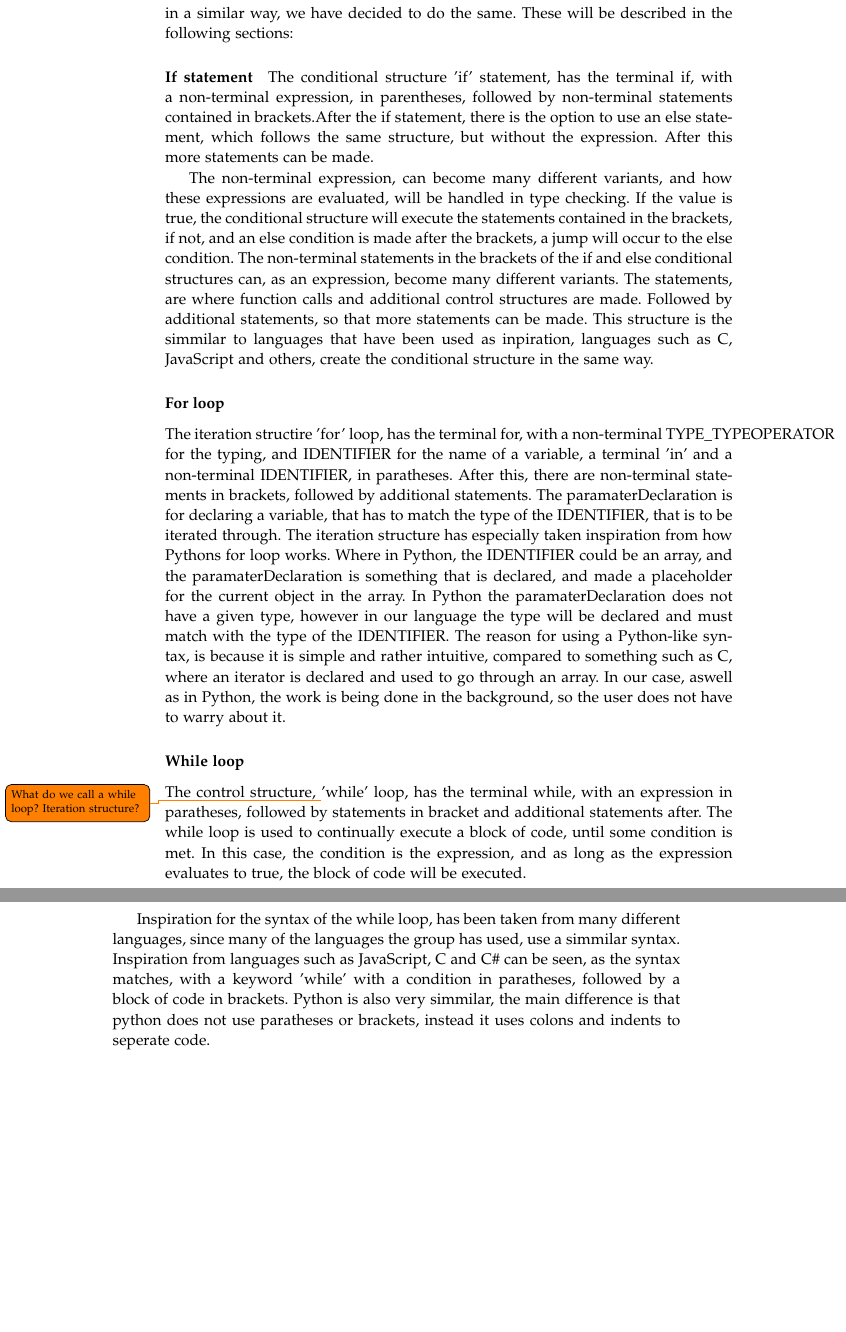
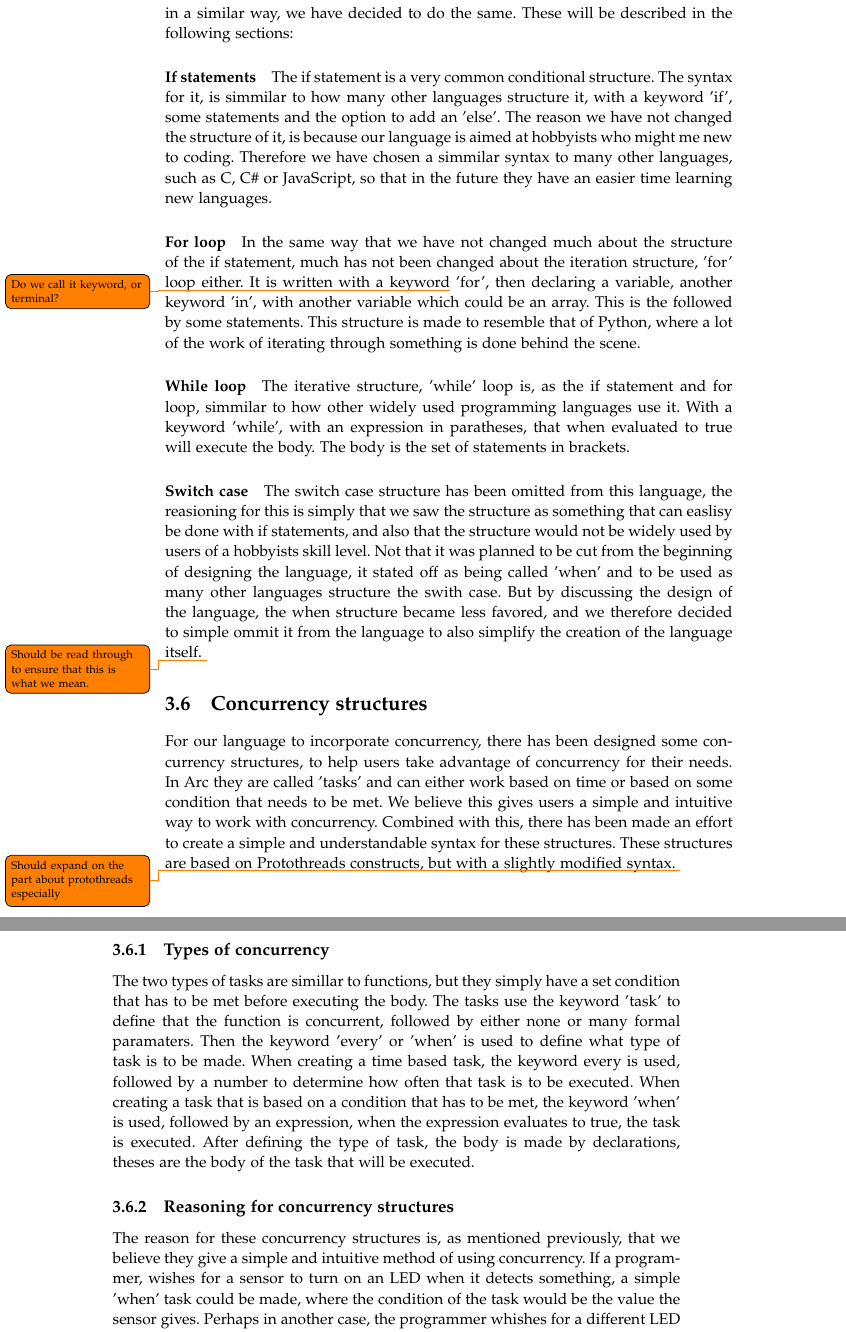
Before and after one commit to AAU-Dat/P4-Concurrent-Arduino, a LaTeX thesis (project-report/main.tex, which reads project-report/chapters/03 language design/Inspiration.tex, project-report/chapters/03 language design/concurrency structures.tex): two parts of pages 40 and 41 of 47, joined at a grey line, cut so that both start at the same text, the shorter picture padded with empty space. Compiled offline with pdfLaTeX.

Commit message:
Added concurrency structures and made inspiration less verbose

```diff
--- a/project-report/chapters/03 language design/Inspiration.tex
+++ b/project-report/chapters/03 language design/Inspiration.tex
@@ -17,26 +17,40 @@ The type text is an array of characters made by using quotation marks, from the
 \subsection{Control Structures}
 As mentioned, there has been taken inspiration from languages such as C, C\#, Python, JavaScript and others. There are three main types of control structure, sequence, conditional and iteration.\todo{Måske en kilde?} These are structures like if statements, for loop, while loops and so on. Since many languages use these common control structures in a similar way, we have decided to do the same. These will be described in the following sections:
 
-%If statements
-\paragraph*{If statement}
-The conditional structure 'if' statement, has the terminal if, with a non-terminal expression, in parentheses, followed by non-terminal statements contained in brackets.After the if statement, there is the option to use an else statement, which follows the same structure, but without the expression. After this more statements can be made.
-
-The non-terminal expression, can become many different variants, and how these expressions are evaluated, will be handled in type checking. If the value is true, the conditional structure will execute the statements contained in the brackets, if not, and an else condition is made after the brackets, a jump will occur to the else condition.
-The non-terminal statements in the brackets of the if and else conditional structures can, as an expression, become many different variants. The statements, are where function calls and additional control structures are made.
-Followed by additional statements, so that more statements can be made.
-This structure is the simmilar to languages that have been used as inpiration, languages such as C, JavaScript and others, create the conditional structure in the same way.
+\paragraph*{If statements}
+The if statement is a very common conditional structure. The syntax for it, is simmilar to how many other languages structure it, with a keyword 'if', some statements and the option to add an 'else'. The reason we have not changed the structure of it, is because our language is aimed at hobbyists who might me new to coding. Therefore we have chosen a simmilar syntax to many other languages, such as C, C\# or JavaScript, so that in the future they have an easier time learning new languages.
 
 
-%For loop 'for' '(' TYPE_TYPEOPERATOR IDENTIFIER 'in' IDENTIFIER ')' '{' statements '}' statements
-\subsubsection{For loop}
-The iteration structire 'for' loop, has the terminal for, with a non-terminal TYPE\_TYPEOPERATOR for the typing, and IDENTIFIER for the name of a variable, a terminal 'in' and a non-terminal IDENTIFIER, in paratheses. After this, there are non-terminal statements in brackets, followed by additional statements.
-The paramaterDeclaration is for declaring a variable, that has to match the type of the IDENTIFIER, that is to be iterated through.
-The iteration structure has especially taken inspiration from how Pythons for loop works. Where in Python, the IDENTIFIER could be an array, and the paramaterDeclaration is something that is declared, and made a placeholder for the current object in the array. In Python the paramaterDeclaration does not have a given type, however in our language the type will be declared and must match with the type of the IDENTIFIER. The reason for using a Python-like syntax, is because it is simple and rather intuitive, compared to something such as C, where an iterator is declared and used to go through an array. In our case, aswell as in Python, the work is being done in the background, so the user does not have to warry about it.
+%If statements
+%\paragraph*{If statement}
+%The conditional structure 'if' statement, has the terminal if, with a non-terminal expression, in parentheses, followed by non-terminal statements contained in brackets.After the if statement, there is the option to use an else statement, which follows the same structure, but without the expression. After this more statements can be made.
+
+% The non-terminal expression, can become many different variants, and how these expressions are evaluated, will be handled in type checking. If the value is true, the conditional structure will execute the statements contained in the brackets, if not, and an else condition is made after the brackets, a jump will occur to the else condition.
+% The non-terminal statements in the brackets of the if and else conditional structures can, as an expression, become many different variants. The statements, are where function calls and additional control structures are made.
+% Followed by additional statements, so that more statements can be made.
+% This structure is the simmilar to languages that have been used as inpiration, languages such as C, JavaScript and others, create the conditional structure in the same way.
 
 
+\paragraph*{For loop}
+In the same way that we have not changed much about the structure of the if statement, much has not been changed about the iteration structure, 'for' loop either. It is written with a keyword\todo{Do we call it keyword, or terminal?} 'for', then declaring a variable, another keyword 'in', with another variable which could be an array. This is the followed by some statements.
+This structure is made to resemble that of Python, where a lot of the work of iterating through something is done behind the scene.
+
+%For loop 'for' '(' TYPE_TYPEOPERATOR IDENTIFIER 'in' IDENTIFIER ')' '{' statements '}' statements
+% \subsubsection{For loop}
+% The iteration structire 'for' loop, has the terminal for, with a non-terminal TYPE\_TYPEOPERATOR for the typing, and IDENTIFIER for the name of a variable, a terminal 'in' and a non-terminal IDENTIFIER, in paratheses. After this, there are non-terminal statements in brackets, followed by additional statements.
+% The paramaterDeclaration is for declaring a variable, that has to match the type of the IDENTIFIER, that is to be iterated through.
+% The iteration structure has especially taken inspiration from how Pythons for loop works. Where in Python, the IDENTIFIER could be an array, and the paramaterDeclaration is something that is declared, and made a placeholder for the current object in the array. In Python the paramaterDeclaration does not have a given type, however in our language the type will be declared and must match with the type of the IDENTIFIER. The reason for using a Python-like syntax, is because it is simple and rather intuitive, compared to something such as C, where an iterator is declared and used to go through an array. In our case, aswell as in Python, the work is being done in the background, so the user does not have to warry about it.
+
+
+\paragraph*{While loop}
+The iterative structure, 'while' loop is, as the if statement and for loop, simmilar to how other widely used programming languages use it. With a keyword 'while', with an expression in paratheses, that when evaluated to true will execute the body. The body is the set of statements in brackets.
+
 %While loop
-\subsubsection{While loop}
-The control structure, \todo{What do we call a while loop? Iteration structure?} 'while' loop, has the terminal while, with an expression in paratheses, followed by statements in bracket and additional statements after.
-The while loop is used to continually execute a block of code, until some condition is met. In this case, the condition is the expression, and as long as the expression evaluates to true, the block of code will be executed.
+% \subsubsection{While loop}
+% The control structure, \todo{What do we call a while loop? Iteration structure?} 'while' loop, has the terminal while, with an expression in paratheses, followed by statements in bracket and additional statements after.
+% The while loop is used to continually execute a block of code, until some condition is met. In this case, the condition is the expression, and as long as the expression evaluates to true, the block of code will be executed.
 
-Inspiration for the syntax of the while loop, has been taken from many different languages, since many of the languages the group has used, use a simmilar syntax. Inspiration from languages such as JavaScript, C and C\# can be seen, as the syntax matches, with a keyword 'while' with a condition in paratheses, followed by a block of code in brackets. Python is also very simmilar, the main difference is that python does not use paratheses or brackets, instead it uses colons and indents to seperate code.
+% Inspiration for the syntax of the while loop, has been taken from many different languages, since many of the languages the group has used, use a simmilar syntax. Inspiration from languages such as JavaScript, C and C\# can be seen, as the syntax matches, with a keyword 'while' with a condition in paratheses, followed by a block of code in brackets. Python is also very simmilar, the main difference is that python does not use paratheses or brackets, instead it uses colons and indents to seperate code.
+
+\paragraph*{Switch case}
+The switch case structure has been omitted from this language, the reasioning for this is simply that we saw the structure as something that can easlisy be done with if statements, and also that the structure would not be widely used by users of a hobbyists skill level. Not that it was planned to be cut from the beginning of designing the language, it stated off as being called 'when' and to be used as many other languages structure the swith case. But by discussing the design of the language, the when structure became less favored, and we therefore decided to simple ommit it from the language to also simplify the creation of the language itself. \todo{Should be read through to ensure that this is what we mean.}
--- /dev/null
+++ b/project-report/chapters/03 language design/concurrency structures.tex
@@ -0,0 +1,18 @@
+%Tilføj concurrency structurer
+%simple for users to use, simple syntax
+%When and every - sort of events, protothreads constructs
+%We are interested in when somethings happens or when certain amount of time has passed
+%Why like this?
+%Include an example of what our structures will look like
+
+
+\section{Concurrency structures}
+For our language to incorporate concurrency, there has been designed some concurrency structures, to help users take advantage of concurrency for their needs. In Arc they are called 'tasks' and can either work based on time or based on some condition that needs to be met. We believe this gives users a simple and intuitive way to work with concurrency. Combined with this, there has been made an effort to create a simple and understandable syntax for these structures. These structures are based on Protothreads constructs, but with a slightly modified syntax. \todo{Should expand on the part about protothreads especially}
+
+\subsection{Types of concurrency}
+The two types of tasks are simillar to functions, but they simply have a set condition that has to be met before executing the body. The tasks use the keyword 'task' to define that the function is concurrent, followed by either none or many formal paramaters. Then the keyword 'every' or 'when' is used to define what type of task is to be made. When creating a time based task, the keyword every is used, followed by a number to determine how often that task is to be executed. When creating a task that is based on a condition that has to be met, the keyword 'when' is used, followed by an expression, when the expression evaluates to true, the task is executed. After defining the type of task, the body is made by declarations, theses are the body of the task that will be executed.
+
+\subsection{Reasoning for concurrency structures}
+The reason for these concurrency structures is, as mentioned previously, that we believe they give a simple and intuitive method of using concurrency. If a programmer, wishes for a sensor to turn on an LED when it detects something, a simple 'when' task could be made, where the condition of the task would be the value the sensor gives. Perhaps in another case, the programmer whishes for a different LED to blink every second. For this they would simply create an 'every' type task, with the number given, being 1000, to represent 1 second.
+
+By creating these two tasks, they would also be able to run concurrently. The programmer would, in this case, not have to worry about how these two tasks would interfer with eachother.
```
Also changed, not shown: project-report/chapters/03 language design/03 language design.tex (+1 -0 lines), project-report/chapters/03 language design/Inspiration.tex (2 more changed lines), 1 other file.
